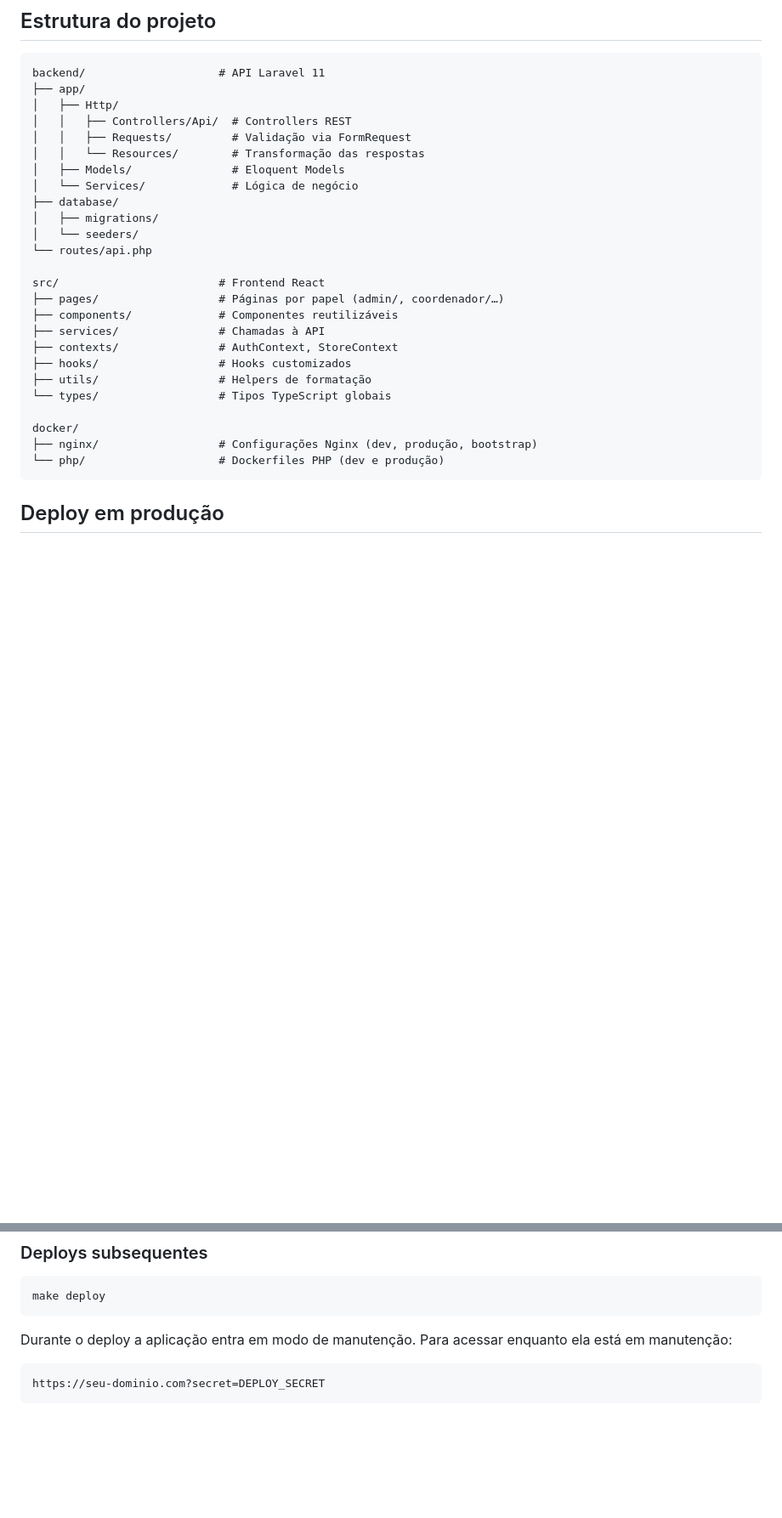
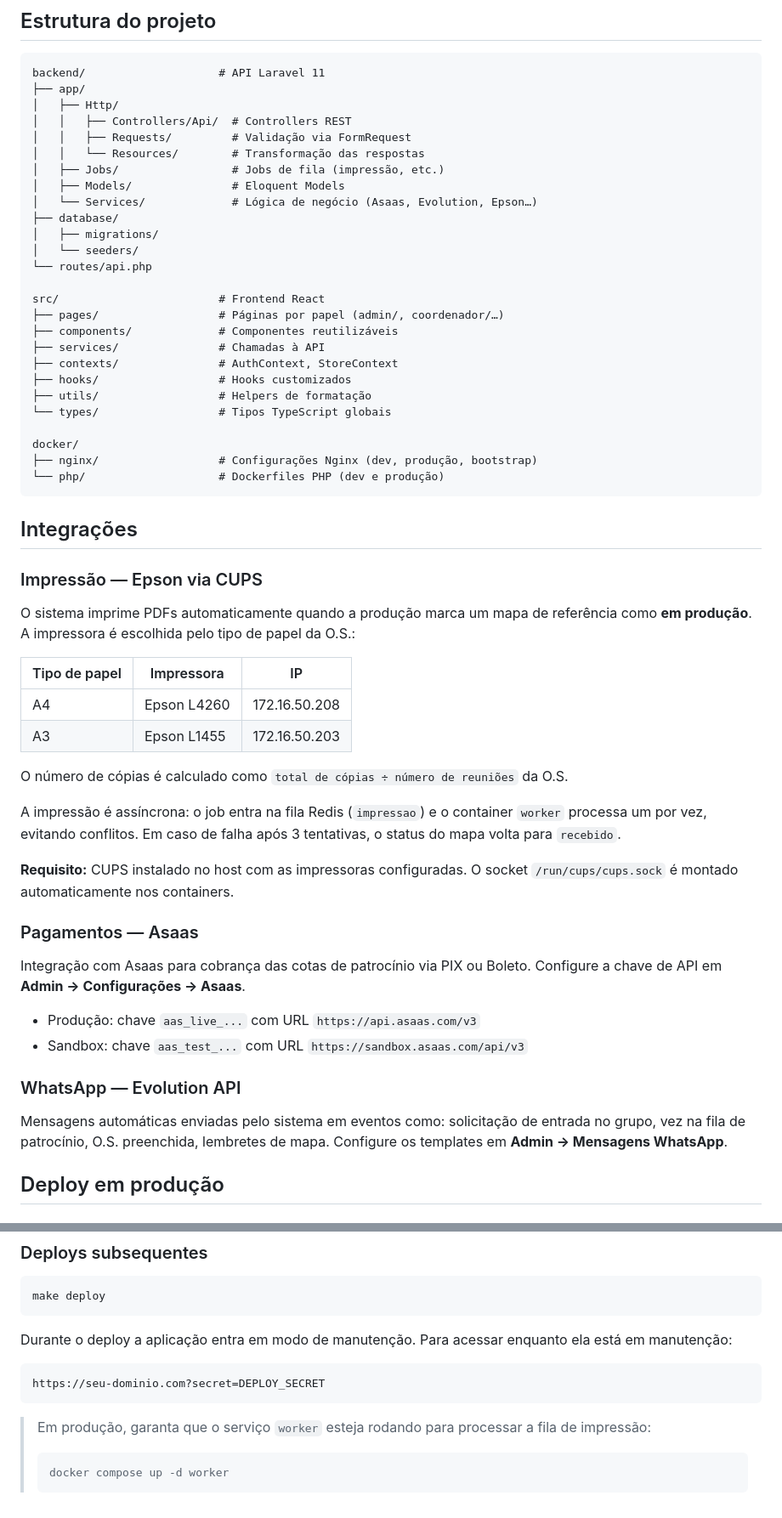
Before and after one commit to necsobr/inicial, a Markdown page: README.md, 2 parts joined by grey strips. Shown at 85% size. GitHub-like rendering; blank space fills up the shorter version.

Commit message:
README.md e claude.md

````diff
--- a/README.md
+++ b/README.md
@@ -78,8 +82,9 @@ backend/                    # API Laravel 11
 │   │   ├── Controllers/Api/  # Controllers REST
 │   │   ├── Requests/         # Validação via FormRequest
 │   │   └── Resources/        # Transformação das respostas
+│   ├── Jobs/                 # Jobs de fila (impressão, etc.)
 │   ├── Models/               # Eloquent Models
-│   └── Services/             # Lógica de negócio
+│   └── Services/             # Lógica de negócio (Asaas, Evolution, Epson…)
 ├── database/
 │   ├── migrations/
 │   └── seeders/
@@ -98,6 +103,34 @@ docker/
 ├── nginx/                  # Configurações Nginx (dev, produção, bootstrap)
 └── php/                    # Dockerfiles PHP (dev e produção)
 ```
+
+## Integrações
+
+### Impressão — Epson via CUPS
+
+O sistema imprime PDFs automaticamente quando a produção marca um mapa de referência como **em produção**. A impressora é escolhida pelo tipo de papel da O.S.:
+
+| Tipo de papel | Impressora | IP |
+|---|---|---|
+| A4 | Epson L4260 | 172.16.50.208 |
+| A3 | Epson L1455 | 172.16.50.203 |
+
+O número de cópias é calculado como `total de cópias ÷ número de reuniões` da O.S.
+
+A impressão é assíncrona: o job entra na fila Redis (`impressao`) e o container `worker` processa um por vez, evitando conflitos. Em caso de falha após 3 tentativas, o status do mapa volta para `recebido`.
+
+**Requisito:** CUPS instalado no host com as impressoras configuradas. O socket `/run/cups/cups.sock` é montado automaticamente nos containers.
+
+### Pagamentos — Asaas
+
+Integração com Asaas para cobrança das cotas de patrocínio via PIX ou Boleto. Configure a chave de API em **Admin → Configurações → Asaas**.
+
+- Produção: chave `aas_live_...` com URL `https://api.asaas.com/v3`
+- Sandbox: chave `aas_test_...` com URL `https://sandbox.asaas.com/api/v3`
+
+### WhatsApp — Evolution API
+
+Mensagens automáticas enviadas pelo sistema em eventos como: solicitação de entrada no grupo, vez na fila de patrocínio, O.S. preenchida, lembretes de mapa. Configure os templates em **Admin → Mensagens WhatsApp**.
 
 ## Deploy em produção
 
@@ -136,3 +169,8 @@ Durante o deploy a aplicação entra em modo de manutenção. Para acessar enqua
 ```
 https://seu-dominio.com?secret=DEPLOY_SECRET
 ```
+
+> Em produção, garanta que o serviço `worker` esteja rodando para processar a fila de impressão:
+> ```bash
+> docker compose up -d worker
+> ```
````
Also changed, not shown: other parts of README.md (+4 -0 lines), CLAUDE.md (+36 -0 lines).
